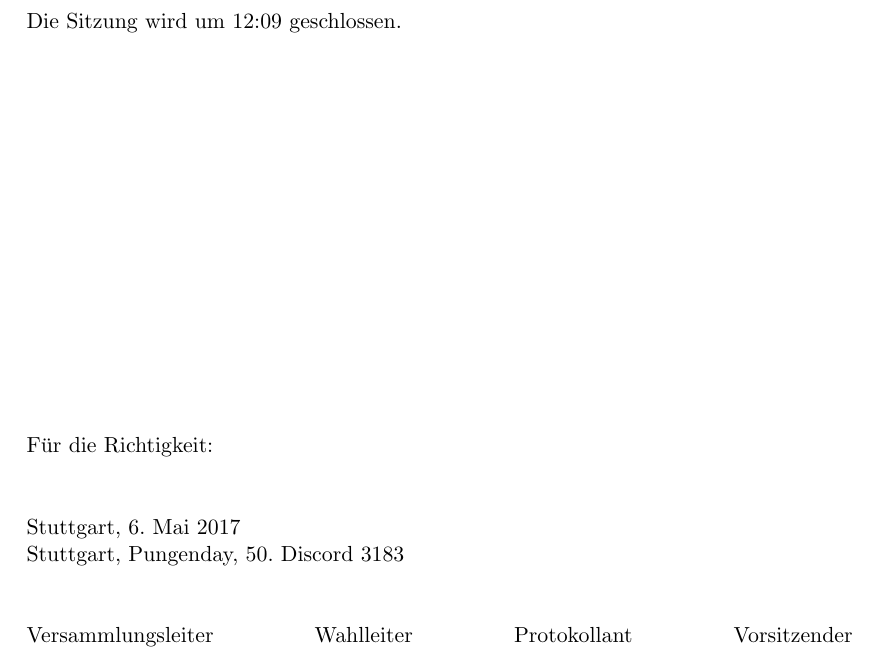
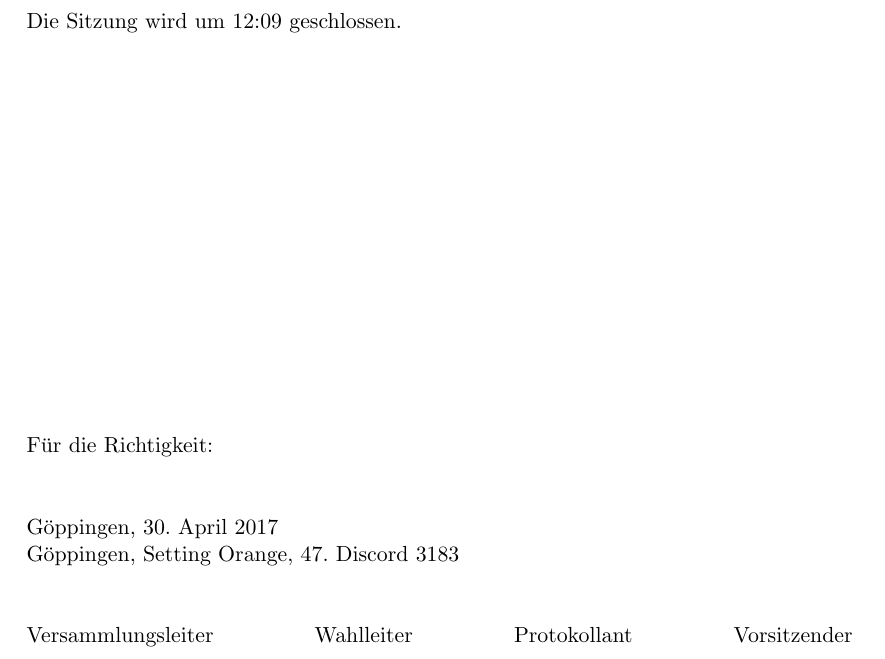
Before and after one commit to freifunk-stuttgart/officialdocs, a LaTeX document (2017-04-30_omv/protokoll.tex): part of page 7 of 7, cut so that both start at the same text. Compiled offline with pdfLaTeX.

Commit message:
set date to 2017-04-30

```diff
--- a/2017-04-30_omv/protokoll.tex
+++ b/2017-04-30_omv/protokoll.tex
@@ -191,8 +191,8 @@ Die Sitzung wird um 12:09 geschlossen.
 Für die Richtigkeit:\\
 \\
 \\
-Stuttgart, \today\\
-Stuttgart, Pungenday, 50. Discord 3183 \\
+Göppingen, 30. April 2017\\
+Göppingen, Setting Orange, 47. Discord 3183 \\
 \\
 \\
 \hfill Versammlungsleiter \hfill Wahlleiter \hfill Protokollant \hfill Vorsitzender \hfill
```
Also changed, not shown: 2017-04-30_omv/protokoll.pdf.
